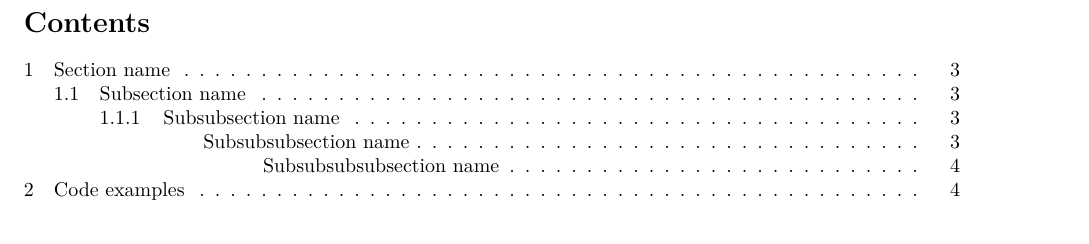
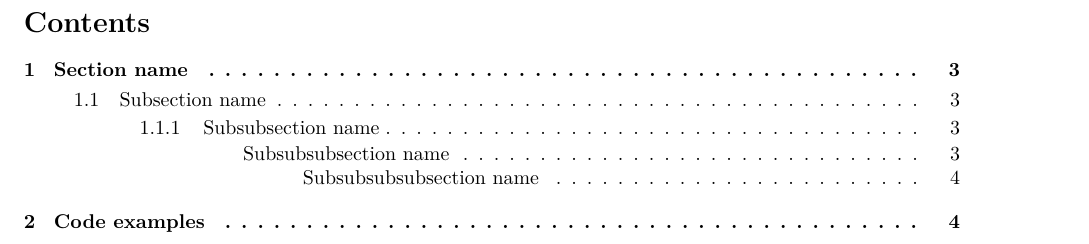
Before and after one commit to robinhellmers/latex_content, a LaTeX document (templates/simple_article/main.tex, which reads templates/simple_article/tex/extra/subsections_depth/body.tex): part of page 2 of 4, cut so that both start at the same text. Compiled offline with pdfLaTeX.

Commit message:
Switching to tocloft for TOC modification. New style as well.

```diff
--- a/templates/simple_article/main.tex
+++ b/templates/simple_article/main.tex
@@ -21,6 +21,7 @@
 \usepackage{transparent} % Copy paste code - \FancyVerbSpace at tex/extra/settings/
 \usepackage{eso-pic} % For 'Link to TOC'
 \usepackage{ifthen} % For 'Link to TOC'
+\usepackage[titles]{tocloft} % Using with parskip warning: \@starttoc .. redefined
 
 
 \import{tex/extra/newcommands/}{body.tex}
--- a/templates/simple_article/tex/extra/subsections_depth/body.tex
+++ b/templates/simple_article/tex/extra/subsections_depth/body.tex
@@ -1,19 +1,35 @@
-
-
 \setcounter{secnumdepth}{3}
 \setcounter{tocdepth}{5}
 
+
+%%% New commands %%%
 \makeatletter
 \newcommand\subsubsubsection{\@startsection{paragraph}{4}{\z@}{-2.5ex\@plus -1ex \@minus -.25ex}{1.25ex \@plus .25ex}{\normalfont\normalsize\bfseries}}
 \newcommand\subsubsubsubsection{\@startsection{subparagraph}{5}{\z@}{-2.5ex\@plus -1ex \@minus -.25ex}{1.25ex \@plus .25ex}{\normalfont\normalsize\bfseries\underline}}
 \makeatother
 
-\makeatletter
-\renewcommand*\l@section{\@dottedtocline{1}{0em}{1.5em}}
-\renewcommand*\l@subsection{\@dottedtocline{1}{1.5em}{2.3em}}
-\renewcommand*\l@subsubsection{\@dottedtocline{1}{3.8em}{3.2em}}
-\renewcommand*\l@paragraph{\@dottedtocline{1}{9.0em}{0em}}
-%\renewcommand*\l@paragraph{\@dottedtocline{1}{7.0em}{4.1em}}
-\renewcommand*\l@subparagraph{\@dottedtocline{1}{12.0em}{0em}}
-%\renewcommand*\l@subparagraph{\@dottedtocline{1}{14.2em}{0em}}
-\makeatother
+%% TOC - Horizontal spacings %%%
+\setlength{\cftsecindent}{0em}
+\setlength{\cftsecnumwidth}{1.5em}
+
+\setlength{\cftsubsecindent}{2.5em}
+\setlength{\cftsubsecnumwidth}{2.3em}
+
+\setlength{\cftsubsubsecindent}{5.8em}
+\setlength{\cftsubsubsecnumwidth}{3.2em}
+
+\setlength{\cftparaindent}{11.0em}
+\setlength{\cftparanumwidth}{0em}
+
+\setlength{\cftsubparaindent}{14.0em}
+\setlength{\cftsubparanumwidth}{0em}
+
+%%% TOC - Vertical spacings
+\setlength{\cftbeforesubsecskip}{3pt}
+\setlength{\cftbeforesubsubsecskip}{2pt}
+\setlength{\cftbeforeparaskip}{1pt}
+
+%%% TOC - Bold text %%%
+\renewcommand{\cftsecfont}{\bfseries}
+\renewcommand{\cftsecleader}{\bfseries\cftdotfill{\cftdotsep}}
+\renewcommand{\cftsecpagefont}{\bfseries}
```
Also changed, not shown: templates/simple_article/main.pdf, 2 other files.
